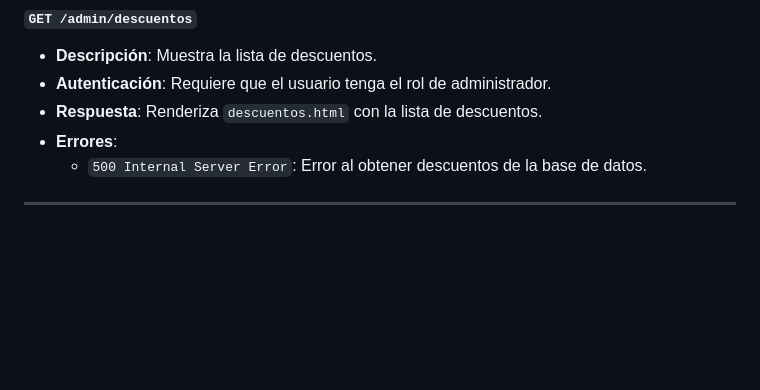
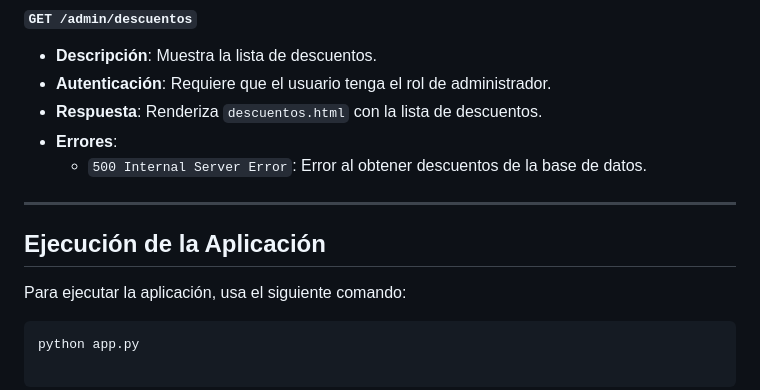
Before and after one commit to AI-School-F5-P3/Grupo3_Musica, a Markdown page: documentacionAPI.md, the part around the change. GitHub-like rendering; blank space fills up the shorter version.

Commit message:
docs: Ejecución de la App

````diff
--- a/documentacionAPI.md
+++ b/documentacionAPI.md
@@ -141,3 +141,10 @@
   - `500 Internal Server Error`: Error al obtener descuentos de la base de datos.
 
 ---
+
+## Ejecución de la Aplicación
+
+Para ejecutar la aplicación, usa el siguiente comando:
+
+```bash
+python app.py
````
